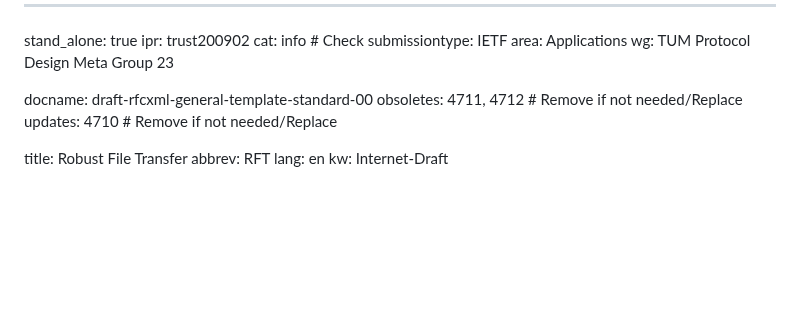
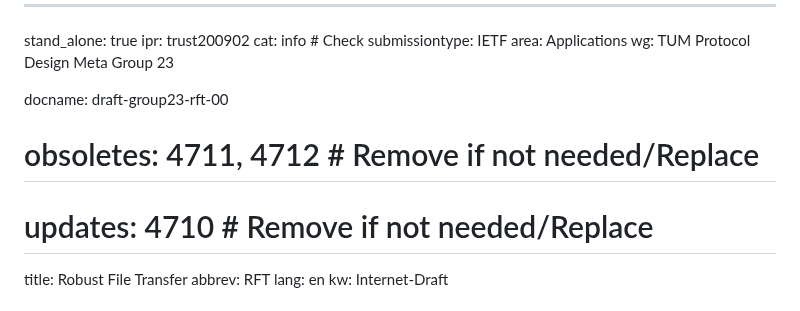
Before and after one commit to nStangl/robust-file-transfer, a Markdown page: rft.md, the part around the change. Rendered like a GitHub page; blank space fills up the shorter version.

Commit message:
fix(spec): correct docname and remove updates and obsoletes headers
Signed-off-by: Sandro-Alessio Gierens <sandro@gierens.de>

```diff
--- a/rft.md
+++ b/rft.md
@@ -6,9 +6,9 @@ submissiontype: IETF
 area: Applications
 wg: TUM Protocol Design Meta Group 23
 
-docname: draft-rfcxml-general-template-standard-00
-obsoletes: 4711, 4712 # Remove if not needed/Replace
-updates: 4710 # Remove if not needed/Replace
+docname: draft-group23-rft-00
+# obsoletes: 4711, 4712 # Remove if not needed/Replace
+# updates: 4710 # Remove if not needed/Replace
 
 title: Robust File Transfer
 abbrev: RFT
```
